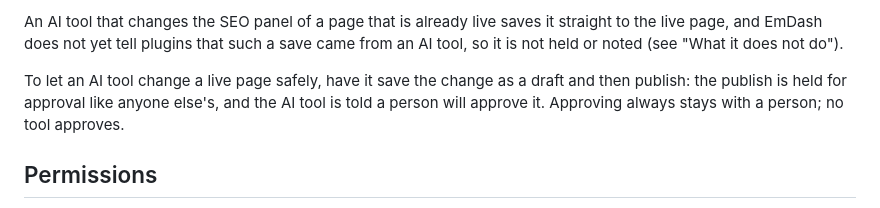
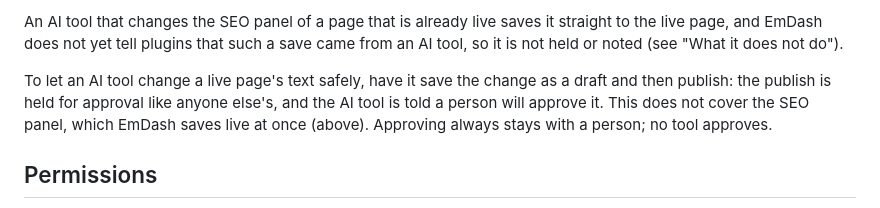
Before and after one commit to moorage-dev/moorage, a Markdown page: packages/plugin-approvals/README.md, the part around the change. GitHub-like rendering.

Commit message:
Say that AI changes to a live page's SEO panel go live at once, even with the text saved as a draft

```diff
--- a/packages/plugin-approvals/README.md
+++ b/packages/plugin-approvals/README.md
@@ -89,7 +89,7 @@ The tools are off until an Admin switches them on for Content Approval in EmDash
 
 An AI tool that changes the SEO panel of a page that is already live saves it straight to the live page, and EmDash does not yet tell plugins that such a save came from an AI tool, so it is not held or noted (see "What it does not do").
 
-To let an AI tool change a live page safely, have it save the change as a draft and then publish: the publish is held for approval like anyone else's, and the AI tool is told a person will approve it. Approving always stays with a person; no tool approves.
+To let an AI tool change a live page's text safely, have it save the change as a draft and then publish: the publish is held for approval like anyone else's, and the AI tool is told a person will approve it. This does not cover the SEO panel, which EmDash saves live at once (above). Approving always stays with a person; no tool approves.
 
 ## Permissions
 
```
Also changed, not shown: packages/plugin-seo/README.md (+1 -1 lines).
